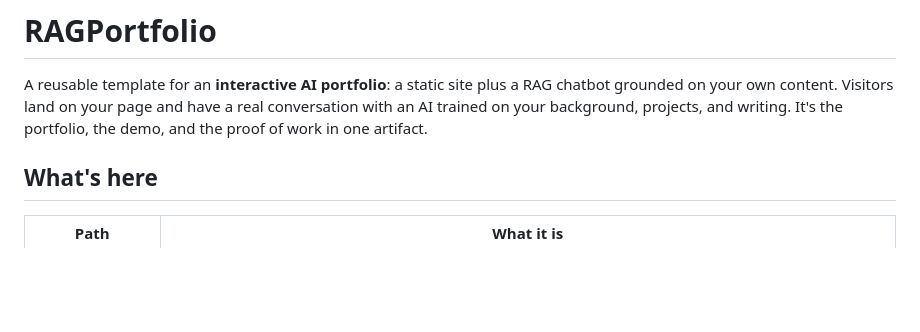
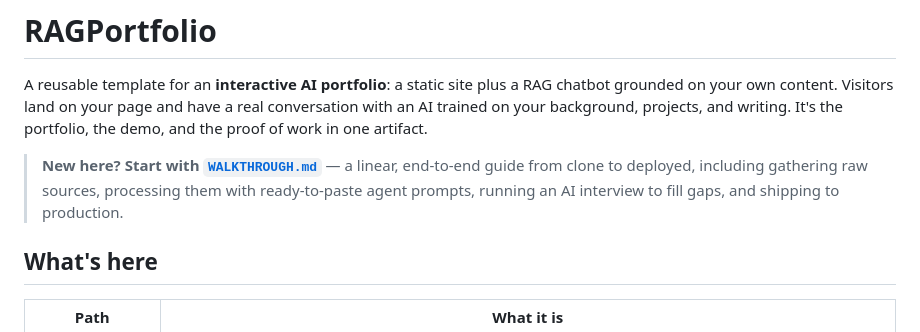
Before and after one commit to Mfrostbutter/RAGPortfolio, a Markdown page: README.md, the part around the change. Drawn GitHub-style; blank space fills up the shorter version.

```diff
--- a/README.md
+++ b/README.md
@@ -1,6 +1,8 @@
 # RAGPortfolio
 
 A reusable template for an **interactive AI portfolio**: a static site plus a RAG chatbot grounded on your own content. Visitors land on your page and have a real conversation with an AI trained on your background, projects, and writing. It's the portfolio, the demo, and the proof of work in one artifact.
+
+> **New here? Start with [`WALKTHROUGH.md`](WALKTHROUGH.md)** — a linear, end-to-end guide from clone to deployed, including gathering raw sources, processing them with ready-to-paste agent prompts, running an AI interview to fill gaps, and shipping to production.
 
 ## What's here
 
```
Also changed, not shown: WALKTHROUGH.md (added, +356 -0 lines), 1 other file.
